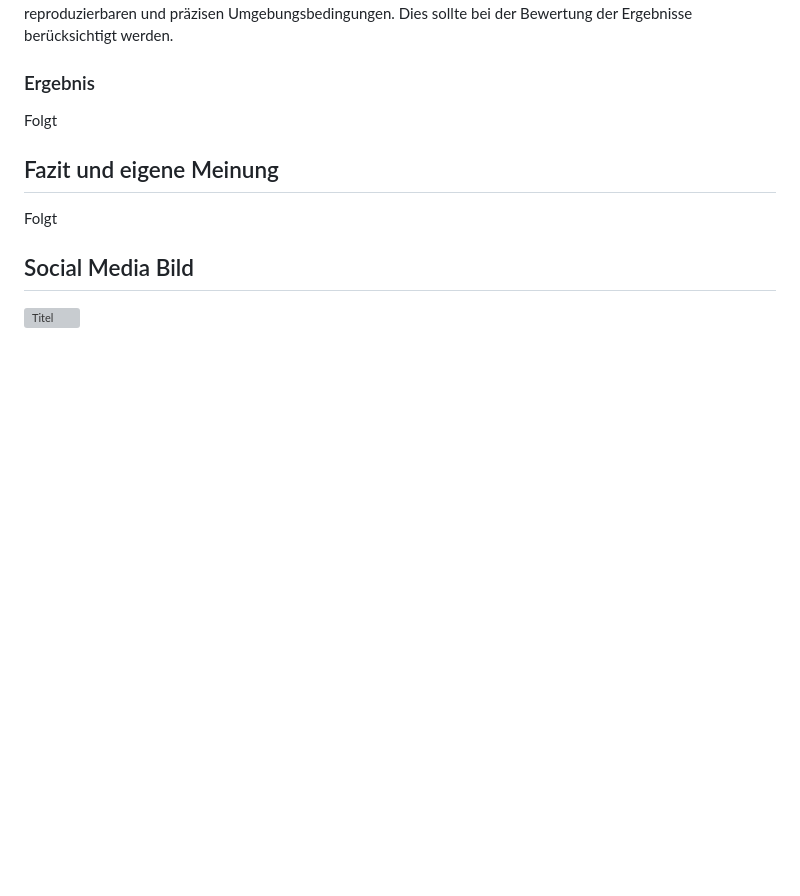
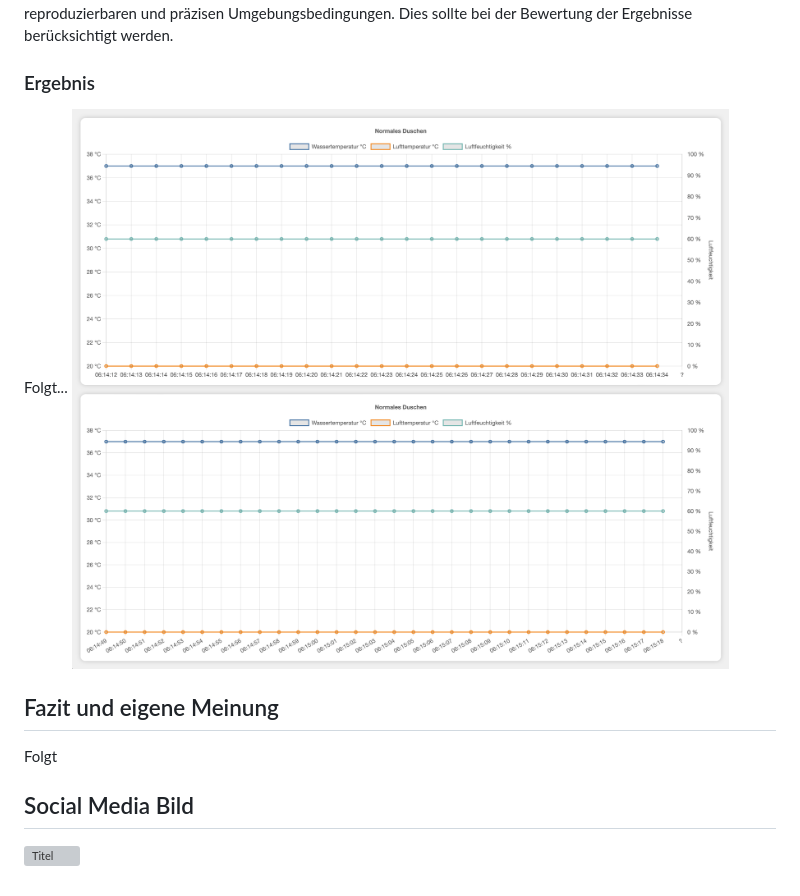
Before and after one commit to mgiesen/Bathtub-Heat-Preservation, a Markdown page: README.md, the part around the change printed below. Drawn GitHub-style; pictures changed too: images/data.png (added); blank space fills up the shorter version; grey boxes are pictures that could not be loaded.

```diff
--- a/README.md
+++ b/README.md
@@ -52,7 +55,8 @@ Das Experiment wird in einem innenliegendes Badezimmer mit aktiver Lüftung durc
 
 ### Ergebnis
 
-Folgt
+Folgt...
+![Titel](images/data.png)
 
 ## Fazit und eigene Meinung
 
```
Also changed, not shown: other parts of README.md (+3 -0 lines), 9 other files.
